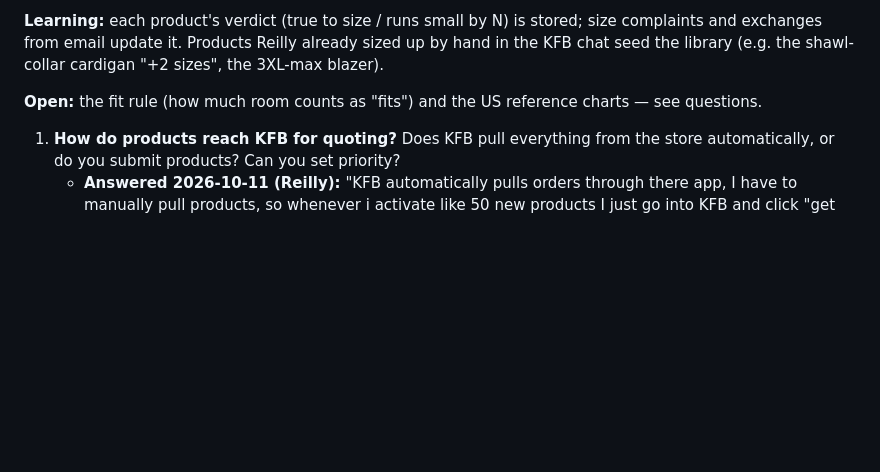
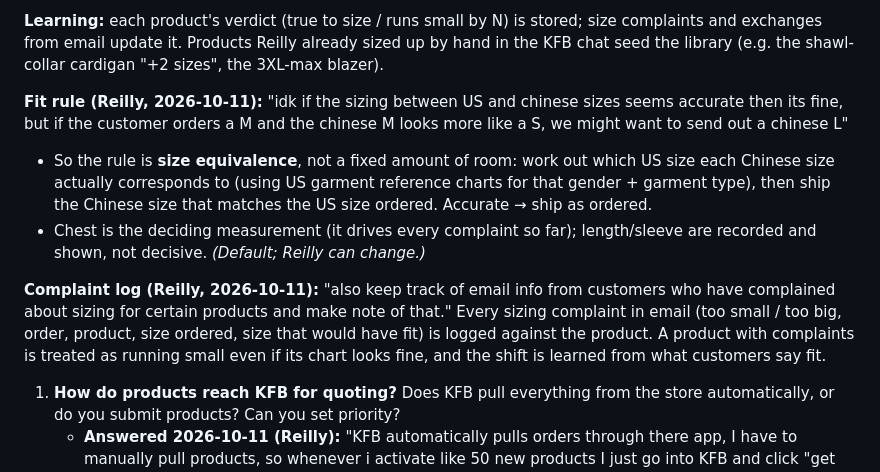
Before and after one commit to reillyeagan/store-brain, a Markdown page: docs/specs/supplier.md, the part around the change. Rendered like a GitHub page; blank space fills up the shorter version.

Commit message:
Size Checker: size-equivalence rule and complaint log (Reilly)
Co-Authored-By: Claude Opus 5.5 <noreply@anthropic.com>
Claude-Session: https://claude.ai/code/session_015gceo91LebLHH5GFn9KpRE

```diff
--- a/docs/specs/supplier.md
+++ b/docs/specs/supplier.md
@@ -115,7 +115,11 @@ Every price change and every draft is ONE approval per batch, showing old → ne
 
 **Learning:** each product's verdict (true to size / runs small by N) is stored; size complaints and exchanges from email update it. Products Reilly already sized up by hand in the KFB chat seed the library (e.g. the shawl-collar cardigan "+2 sizes", the 3XL-max blazer).
 
-**Open:** the fit rule (how much room counts as "fits") and the US reference charts — see questions.
+**Fit rule (Reilly, 2026-10-11):** "idk if the sizing between US and chinese sizes seems accurate then its fine, but if the customer orders a M and the chinese M looks more like a S, we might want to send out a chinese L"
+- So the rule is **size equivalence**, not a fixed amount of room: work out which US size each Chinese size actually corresponds to (using US garment reference charts for that gender + garment type), then ship the Chinese size that matches the US size ordered. Accurate → ship as ordered.
+- Chest is the deciding measurement (it drives every complaint so far); length/sleeve are recorded and shown, not decisive. *(Default; Reilly can change.)*
+
+**Complaint log (Reilly, 2026-10-11):** "also keep track of email info from customers who have complained about sizing for certain products and make note of that." Every sizing complaint in email (too small / too big, order, product, size ordered, size that would have fit) is logged against the product. A product with complaints is treated as running small even if its chart looks fine, and the shift is learned from what customers say fit.
 1. **How do products reach KFB for quoting?** Does KFB pull everything from the store automatically, or do you submit products? Can you set priority?
    - **Answered 2026-10-11 (Reilly):** "KFB automatically pulls orders through there app, I have to manually pull products, so whenever i activate like 50 new products I just go into KFB and click "get products" and they go into the quotation section"
    - **Follow-up 2026-10-11 (Reilly):** "ill do the product publishing myself, and will do the get product thing in KFB. the store brain should never need to worry about it."
```
